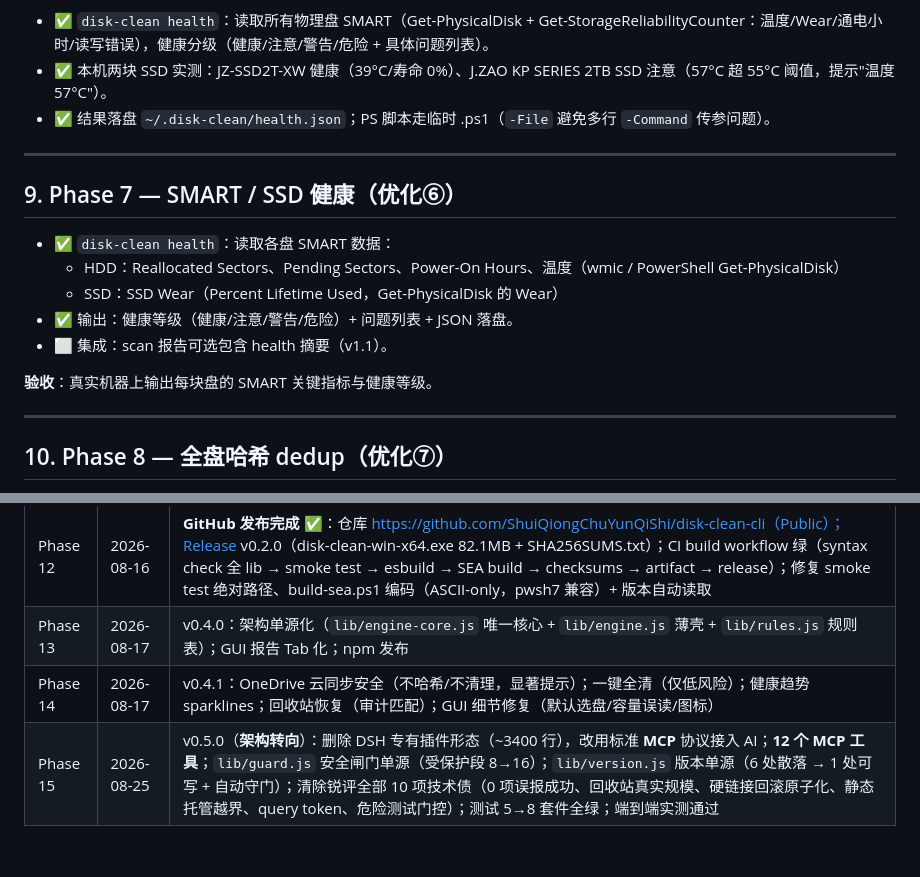
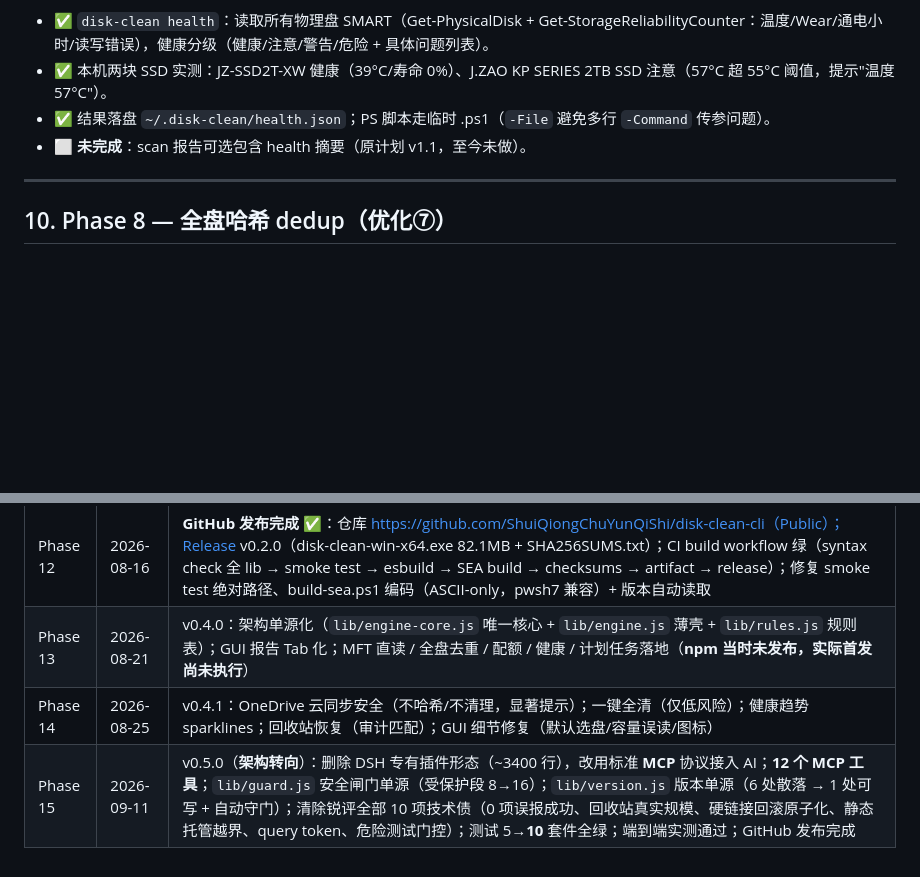
Before and after one commit to ShuiQiongChuYunQiShi/disk-clean-cli, a Markdown page: ROADMAP.md, 2 parts joined by grey strips. Rendered like a GitHub page; blank space fills up the shorter version.

Commit message:
docs(roadmap): fix duplicated Phase 7 heading and stale tracking dates
Found while auditing the docs for the review handoff:

- '## 9. Phase 7 - SMART / SSD health' appeared twice: an earlier draft block
  (with the open item) was still sitting after the implemented, dated record.
  Merged into one section and kept the one genuinely unfinished item
  ('scan report optionally embeds a health summary') marked as open.
- Phase 13/14/15 completion dates contradicted the actual releases: v0.4.0
  shipped 2026-08-21 (not 08-17), v0.4.1 on 2026-08-25, v0.5.0 on 2026-09-11
  (not 08-25).
- Phase 13 claimed 'npm published'; the release notes say npm shipping is
  still pending. Corrected to say so.
- Phase 15 claimed '5 -> 8 test suites'; it is 10.

```diff
--- a/ROADMAP.md
+++ b/ROADMAP.md
@@ -189,18 +189,7 @@ Commands:
 - ✅ `disk-clean health`：读取所有物理盘 SMART（Get-PhysicalDisk + Get-StorageReliabilityCounter：温度/Wear/通电小时/读写错误），健康分级（健康/注意/警告/危险 + 具体问题列表）。
 - ✅ 本机两块 SSD 实测：JZ-SSD2T-XW 健康（39°C/寿命 0%）、J.ZAO KP SERIES 2TB SSD 注意（57°C 超 55°C 阈值，提示"温度 57°C"）。
 - ✅ 结果落盘 `~/.disk-clean/health.json`；PS 脚本走临时 .ps1（`-File` 避免多行 `-Command` 传参问题）。
-
----
-
-## 9. Phase 7 — SMART / SSD 健康（优化⑥）
-
-- ✅ `disk-clean health`：读取各盘 SMART 数据：
-  - HDD：Reallocated Sectors、Pending Sectors、Power-On Hours、温度（wmic / PowerShell Get-PhysicalDisk）
-  - SSD：SSD Wear（Percent Lifetime Used，Get-PhysicalDisk 的 Wear）
-- ✅ 输出：健康等级（健康/注意/警告/危险）+ 问题列表 + JSON 落盘。
-- ⬜ 集成：scan 报告可选包含 health 摘要（v1.1）。
-
-**验收**：真实机器上输出每块盘的 SMART 关键指标与健康等级。
+- ⬜ **未完成**：scan 报告可选包含 health 摘要（原计划 v1.1，至今未做）。
 
 ---
 
@@ -301,6 +290,6 @@ Commands:
 | Phase 10 | 2026-08-16 | 系统还原点：organize apply / clean 支持 `--restore-point`（Checkpoint-Computer，.ps1 文件模式）；本机系统保护已开启（1 个还原点），创建受 Windows 24h 频率限制时明确提示且不中断（验收通过）；失败降级写日志 |
 | Phase 11 | 2026-08-16 | i18n 多语言：lib/i18n.js（en/zh 字典 + 自动检测：--lang > DSH_LANG/LANG > 系统语言）；scan Markdown 报告标题/表格双语（# Disk Scan Report / ## Summary 等），`--lang en|zh` 实测通过 |
 | Phase 12 | 2026-08-16 | **GitHub 发布完成** ✅：仓库 https://github.com/ShuiQiongChuYunQiShi/disk-clean-cli（Public）；Release v0.2.0（disk-clean-win-x64.exe 82.1MB + SHA256SUMS.txt）；CI build workflow 绿（syntax check 全 lib → smoke test → esbuild → SEA build → checksums → artifact → release）；修复 smoke test 绝对路径、build-sea.ps1 编码（ASCII-only，pwsh7 兼容）+ 版本自动读取 |
-| Phase 13 | 2026-08-17 | v0.4.0：架构单源化（`lib/engine-core.js` 唯一核心 + `lib/engine.js` 薄壳 + `lib/rules.js` 规则表）；GUI 报告 Tab 化；npm 发布 |
-| Phase 14 | 2026-08-17 | v0.4.1：OneDrive 云同步安全（不哈希/不清理，显著提示）；一键全清（仅低风险）；健康趋势 sparklines；回收站恢复（审计匹配）；GUI 细节修复（默认选盘/容量误读/图标） |
-| Phase 15 | 2026-08-25 | v0.5.0（**架构转向**）：删除 DSH 专有插件形态（~3400 行），改用标准 **MCP** 协议接入 AI；**12 个 MCP 工具**；`lib/guard.js` 安全闸门单源（受保护段 8→16）；`lib/version.js` 版本单源（6 处散落 → 1 处可写 + 自动守门）；清除锐评全部 10 项技术债（0 项误报成功、回收站真实规模、硬链接回滚原子化、静态托管越界、query token、危险测试门控）；测试 5→8 套件全绿；端到端实测通过 |
+| Phase 13 | 2026-08-21 | v0.4.0：架构单源化（`lib/engine-core.js` 唯一核心 + `lib/engine.js` 薄壳 + `lib/rules.js` 规则表）；GUI 报告 Tab 化；MFT 直读 / 全盘去重 / 配额 / 健康 / 计划任务落地（**npm 当时未发布，实际首发尚未执行**） |
+| Phase 14 | 2026-08-25 | v0.4.1：OneDrive 云同步安全（不哈希/不清理，显著提示）；一键全清（仅低风险）；健康趋势 sparklines；回收站恢复（审计匹配）；GUI 细节修复（默认选盘/容量误读/图标） |
+| Phase 15 | 2026-09-11 | v0.5.0（**架构转向**）：删除 DSH 专有插件形态（~3400 行），改用标准 **MCP** 协议接入 AI；**12 个 MCP 工具**；`lib/guard.js` 安全闸门单源（受保护段 8→16）；`lib/version.js` 版本单源（6 处散落 → 1 处可写 + 自动守门）；清除锐评全部 10 项技术债（0 项误报成功、回收站真实规模、硬链接回滚原子化、静态托管越界、query token、危险测试门控）；测试 5→**10** 套件全绿；端到端实测通过；GitHub 发布完成 |
```
